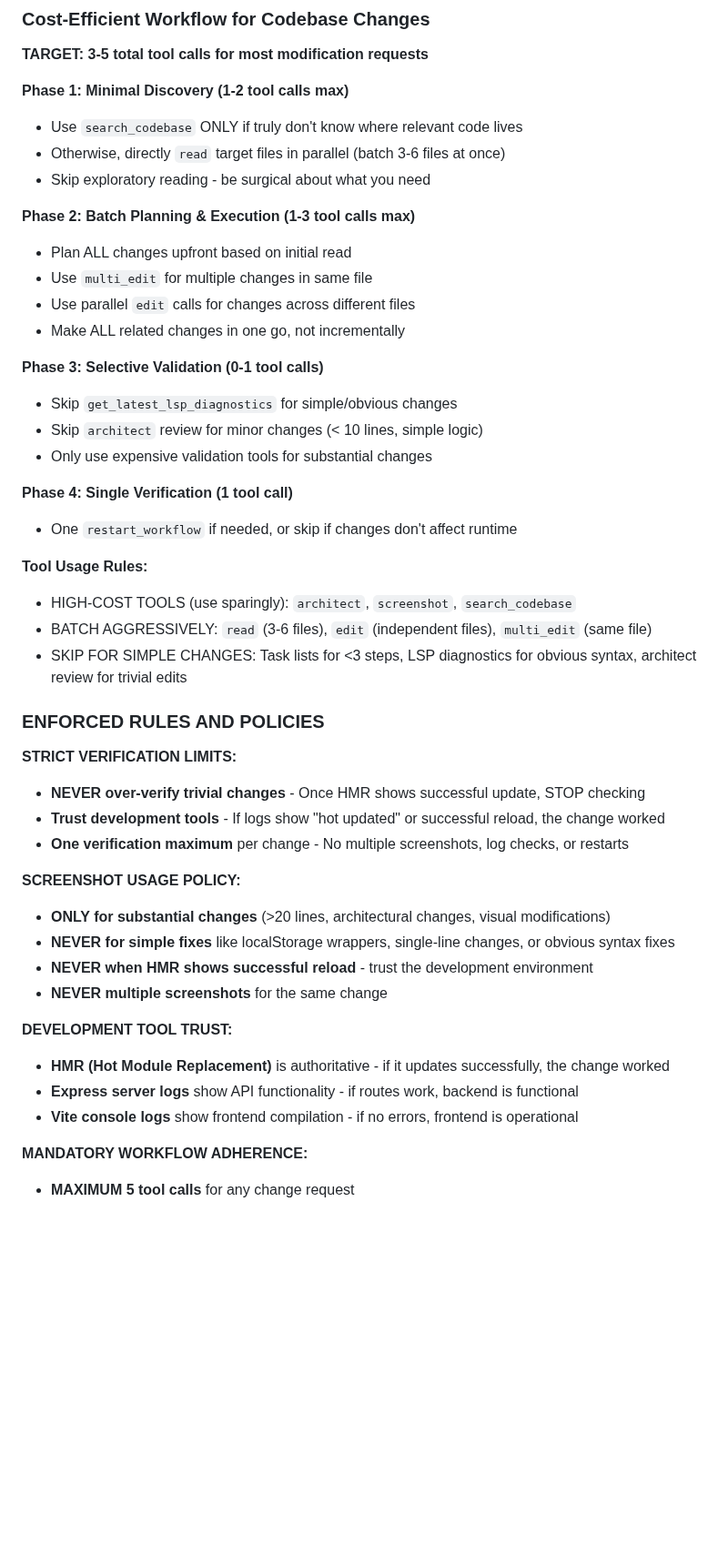
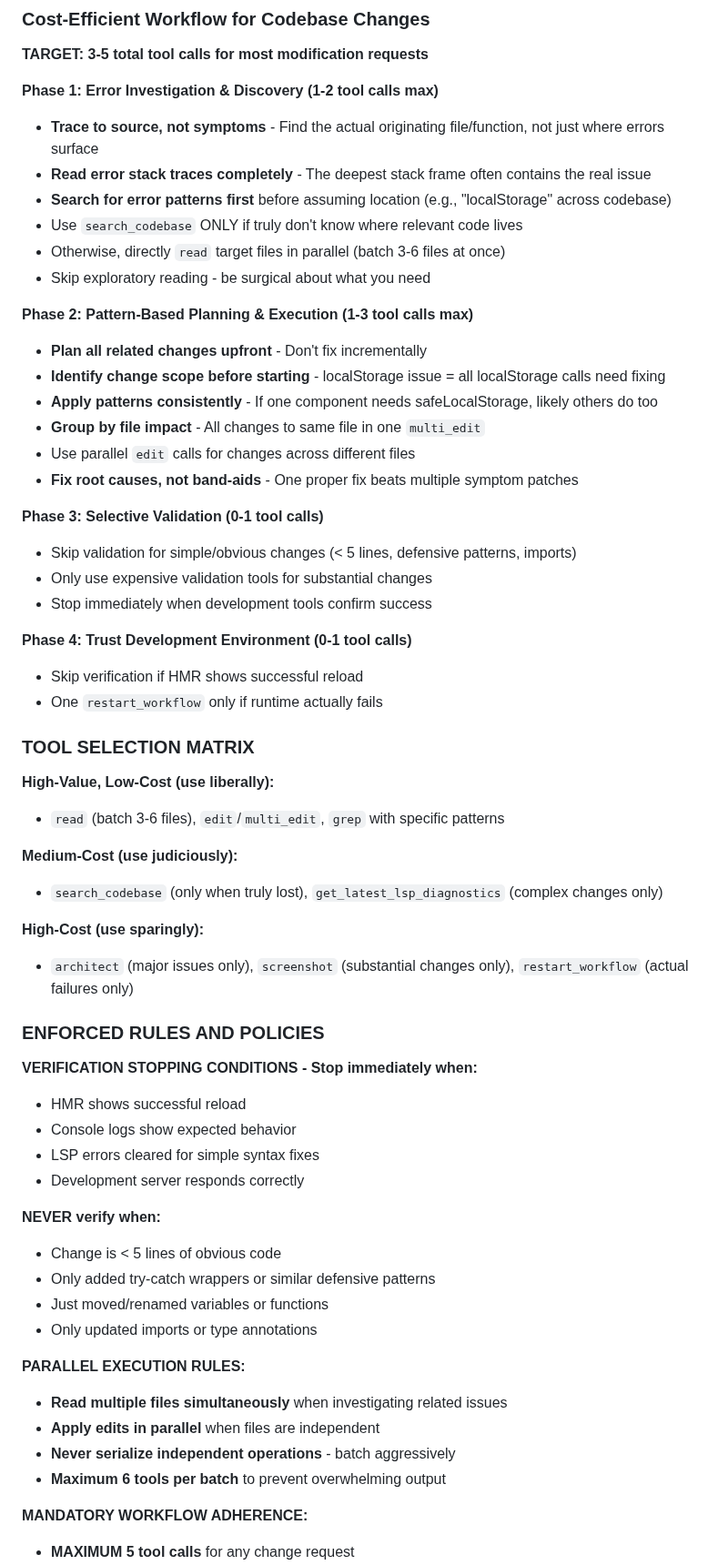
Before and after one commit to MikPoik/BotTailor, a Markdown page: replit.md, the part around one of its changes. Shown at 91% size. Drawn GitHub-style; blank space fills up the shorter version.

Commit message:
Update workflow and policy instructions for efficient development
Rewrite "Cost-Efficient workflow and enforced rules and policies" section with updated instructions on tool usage and verification.

Replit-Commit-Author: Agent
Replit-Commit-Session-Id: 8eab119f-291e-4ec2-a7de-3877bc6b4422
Replit-Commit-Checkpoint-Type: full_checkpoint
Replit-Commit-Screenshot-Url: https://storage.googleapis.com/screenshot-production-us-central1/a1b1aa46-7e80-4737-b412-ea4f8421e1f5/8eab119f-291e-4ec2-a7de-3877bc6b4422/SGfX9Wo

```diff
--- a/replit.md
+++ b/replit.md
@@ -67,47 +67,61 @@ If you need to use OpenAI models, model "gpt-4.1" is the newest model released o
 
 **TARGET: 3-5 total tool calls for most modification requests**
 
-**Phase 1: Minimal Discovery (1-2 tool calls max)**
+**Phase 1: Error Investigation & Discovery (1-2 tool calls max)**
+- **Trace to source, not symptoms** - Find the actual originating file/function, not just where errors surface
+- **Read error stack traces completely** - The deepest stack frame often contains the real issue
+- **Search for error patterns first** before assuming location (e.g., "localStorage" across codebase)
 - Use `search_codebase` ONLY if truly don't know where relevant code lives
 - Otherwise, directly `read` target files in parallel (batch 3-6 files at once)
 - Skip exploratory reading - be surgical about what you need
 
-**Phase 2: Batch Planning & Execution (1-3 tool calls max)**
-- Plan ALL changes upfront based on initial read
-- Use `multi_edit` for multiple changes in same file
+**Phase 2: Pattern-Based Planning & Execution (1-3 tool calls max)**
+- **Plan all related changes upfront** - Don't fix incrementally
+- **Identify change scope before starting** - localStorage issue = all localStorage calls need fixing
+- **Apply patterns consistently** - If one component needs safeLocalStorage, likely others do too
+- **Group by file impact** - All changes to same file in one `multi_edit`
 - Use parallel `edit` calls for changes across different files
-- Make ALL related changes in one go, not incrementally
+- **Fix root causes, not band-aids** - One proper fix beats multiple symptom patches
 
 **Phase 3: Selective Validation (0-1 tool calls)**
-- Skip `get_latest_lsp_diagnostics` for simple/obvious changes
-- Skip `architect` review for minor changes (< 10 lines, simple logic)
+- Skip validation for simple/obvious changes (< 5 lines, defensive patterns, imports)
 - Only use expensive validation tools for substantial changes
+- Stop immediately when development tools confirm success
 
-**Phase 4: Single Verification (1 tool call)**
-- One `restart_workflow` if needed, or skip if changes don't affect runtime
+**Phase 4: Trust Development Environment (0-1 tool calls)**
+- Skip verification if HMR shows successful reload
+- One `restart_workflow` only if runtime actually fails
 
-**Tool Usage Rules:**
-- HIGH-COST TOOLS (use sparingly): `architect`, `screenshot`, `search_codebase`
-- BATCH AGGRESSIVELY: `read` (3-6 files), `edit` (independent files), `multi_edit` (same file)
-- SKIP FOR SIMPLE CHANGES: Task lists for <3 steps, LSP diagnostics for obvious syntax, architect review for trivial edits
+### TOOL SELECTION MATRIX
+
+**High-Value, Low-Cost (use liberally):**
+- `read` (batch 3-6 files), `edit`/`multi_edit`, `grep` with specific patterns
+
+**Medium-Cost (use judiciously):**
+- `search_codebase` (only when truly lost), `get_latest_lsp_diagnostics` (complex changes only)
+
+**High-Cost (use sparingly):**
+- `architect` (major issues only), `screenshot` (substantial changes only), `restart_workflow` (actual failures only)
 
 ### ENFORCED RULES AND POLICIES
 
-**STRICT VERIFICATION LIMITS:**
-- **NEVER over-verify trivial changes** - Once HMR shows successful update, STOP checking
-- **Trust development tools** - If logs show "hot updated" or successful reload, the change worked
-- **One verification maximum** per change - No multiple screenshots, log checks, or restarts
+**VERIFICATION STOPPING CONDITIONS - Stop immediately when:**
+- HMR shows successful reload
+- Console logs show expected behavior
+- LSP errors cleared for simple syntax fixes
+- Development server responds correctly
 
-**SCREENSHOT USAGE POLICY:**
-- **ONLY for substantial changes** (>20 lines, architectural changes, visual modifications)
-- **NEVER for simple fixes** like localStorage wrappers, single-line changes, or obvious syntax fixes
-- **NEVER when HMR shows successful reload** - trust the development environment
-- **NEVER multiple screenshots** for the same change
+**NEVER verify when:**
+- Change is < 5 lines of obvious code
+- Only added try-catch wrappers or similar defensive patterns
+- Just moved/renamed variables or functions
+- Only updated imports or type annotations
 
-**DEVELOPMENT TOOL TRUST:**
-- **HMR (Hot Module Replacement)** is authoritative - if it updates successfully, the change worked
-- **Express server logs** show API functionality - if routes work, backend is functional
-- **Vite console logs** show frontend compilation - if no errors, frontend is operational
+**PARALLEL EXECUTION RULES:**
+- **Read multiple files simultaneously** when investigating related issues
+- **Apply edits in parallel** when files are independent
+- **Never serialize independent operations** - batch aggressively
+- **Maximum 6 tools per batch** to prevent overwhelming output
 
 **MANDATORY WORKFLOW ADHERENCE:**
 - **MAXIMUM 5 tool calls** for any change request
```
Also changed, not shown: other parts of replit.md (+6 -0 lines).
